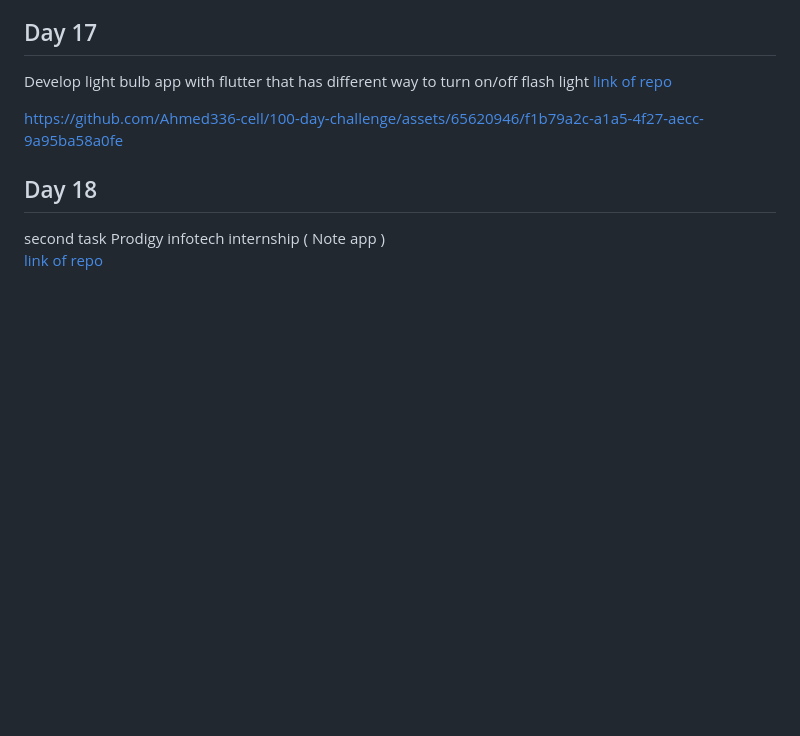
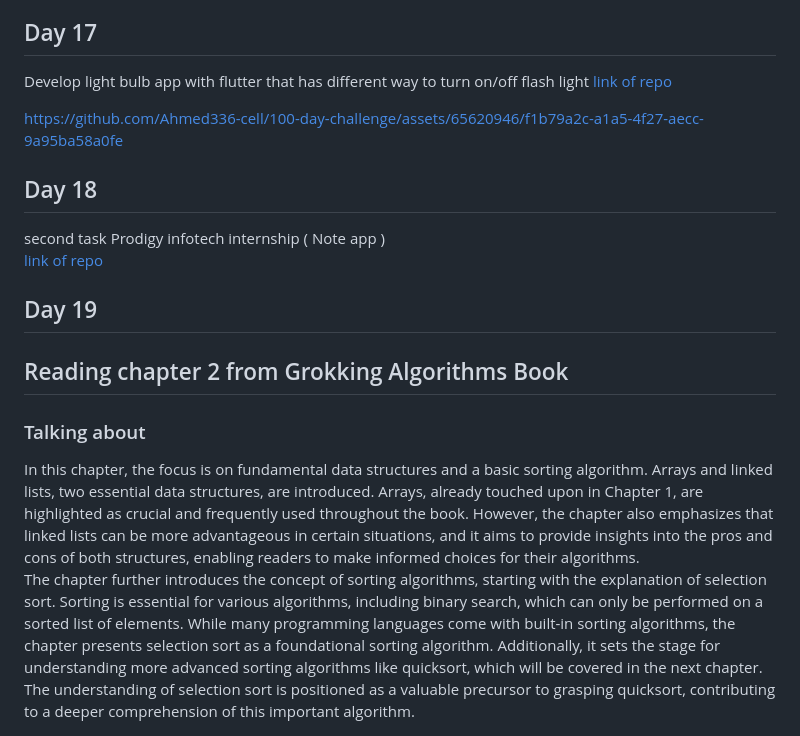
Before and after one commit to Ahmed336-cell/100-day-challenge, a Markdown page: README.md, the part around the change. Drawn GitHub-style; blank space fills up the shorter version.

```diff
--- a/README.md
+++ b/README.md
@@ -73,3 +73,11 @@ https://github.com/Ahmed336-cell/100-day-challenge/assets/65620946/f1b79a2c-a1a5
 ## Day 18
  second task Prodigy infotech internship ( Note app ) <br>
        <a href="https://github.com/Ahmed336-cell/PRODIGY_AD_02" target="_blank">link of repo</a> <br>
+
+## Day 19
+<h2>Reading chapter 2 from Grokking Algorithms Book</h2>
+<h3>Talking about</h3>
+In this chapter, the focus is on fundamental data structures and a basic sorting algorithm. Arrays and linked lists, two essential data structures, are introduced. Arrays, already touched upon in Chapter 1, are highlighted as crucial and frequently used throughout the book. However, the chapter also emphasizes that linked lists can be more advantageous in certain situations, and it aims to provide insights into the pros and cons of both structures, enabling readers to make informed choices for their algorithms.
+<br>
+The chapter further introduces the concept of sorting algorithms, starting with the explanation of selection sort. Sorting is essential for various algorithms, including binary search, which can only be performed on a sorted list of elements. While many programming languages come with built-in sorting algorithms, the chapter presents selection sort as a foundational sorting algorithm. Additionally, it sets the stage for understanding more advanced sorting algorithms like quicksort, which will be covered in the next chapter. The understanding of selection sort is positioned as a valuable precursor to grasping quicksort, contributing to a deeper comprehension of this important algorithm.
+<br>
```
